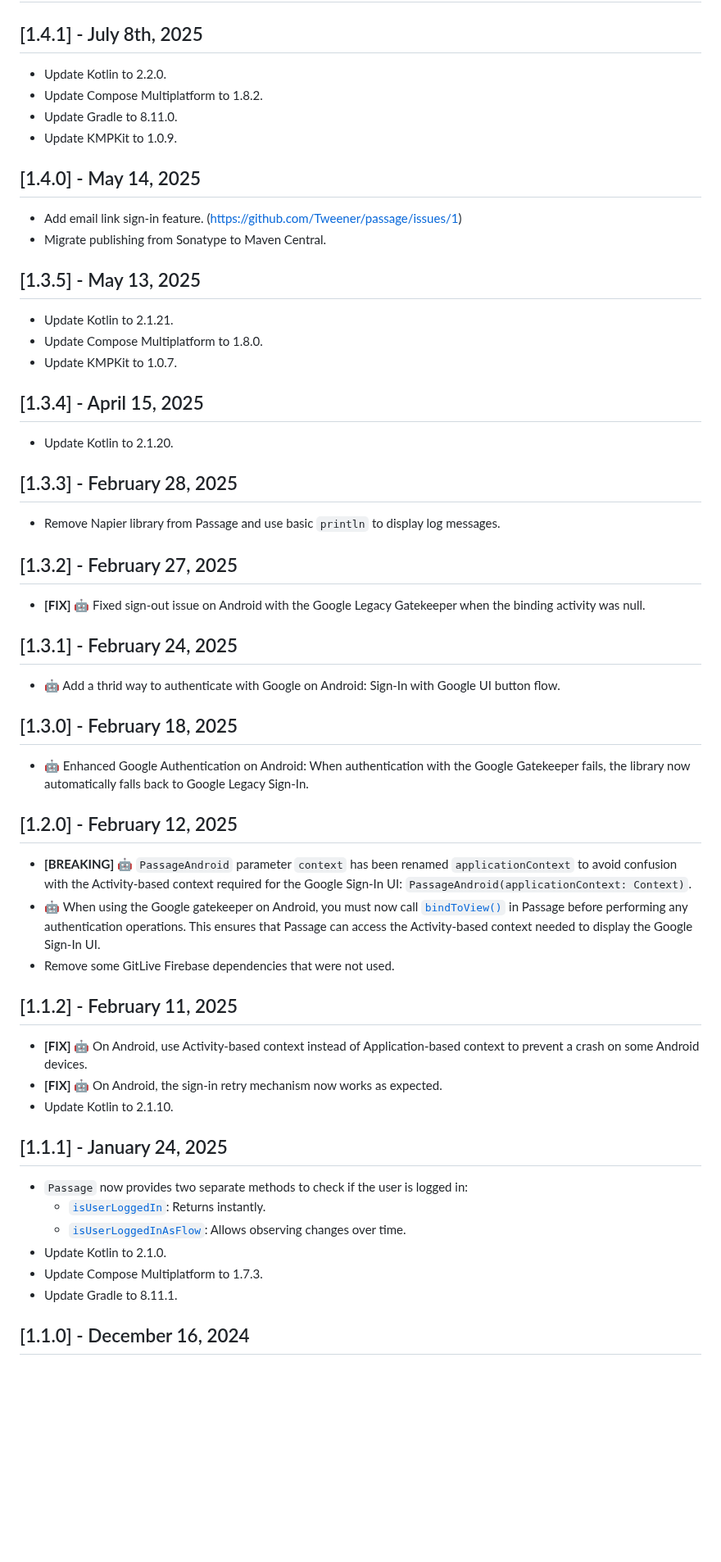
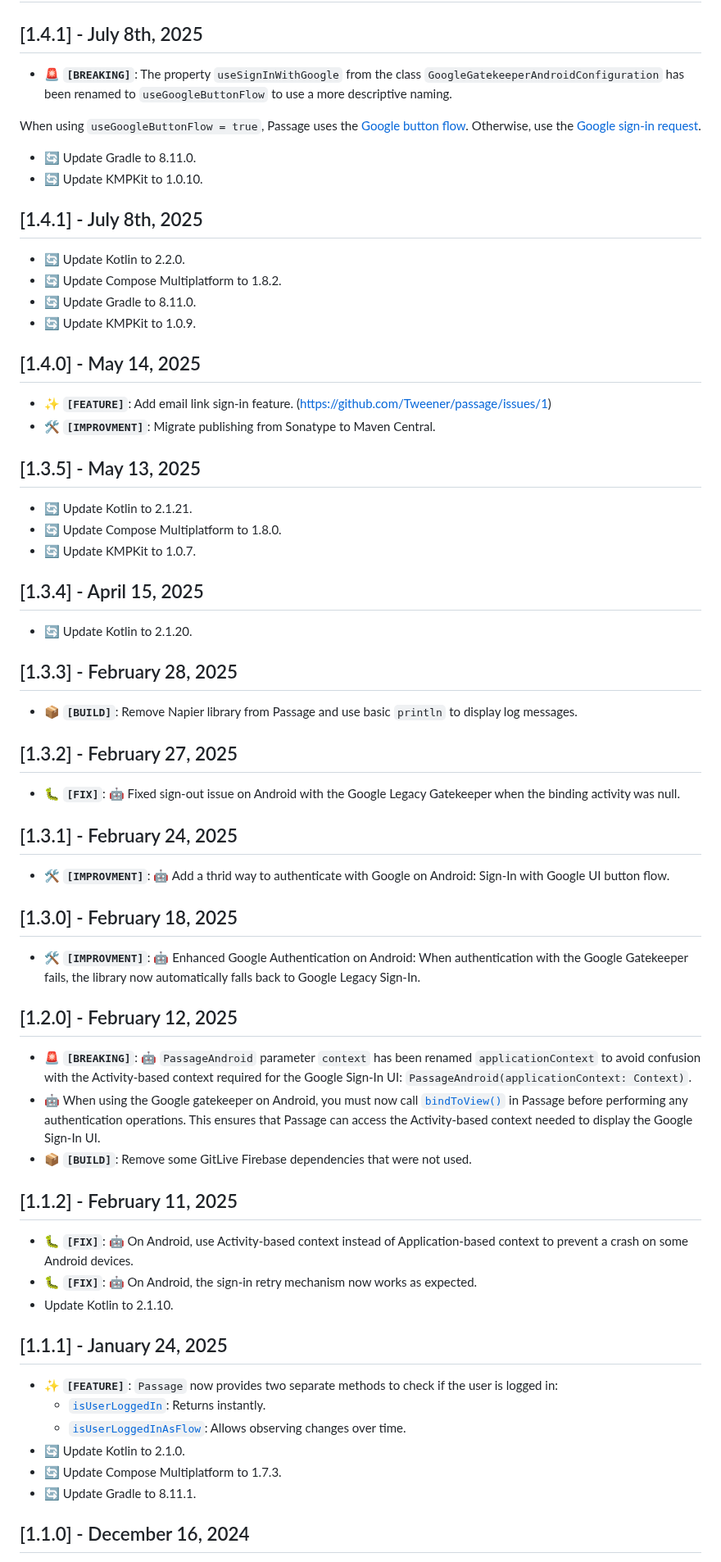
Before and after one commit to Tweener/passage, a Markdown page: CHANGELOG.md, the part around one of its changes. Shown at 82% size. Rendered like a GitHub page; blank space fills up the shorter version.

```diff
--- a/CHANGELOG.md
+++ b/CHANGELOG.md
@@ -2,51 +2,58 @@
 # Changelog
 
 ## [1.4.1] - July 8th, 2025
-- Update Kotlin to 2.2.0.
-- Update Compose Multiplatform to 1.8.2.
-- Update Gradle to 8.11.0.
-- Update KMPKit to 1.0.9.
+- 🚨 **`[BREAKING]`**: The property `useSignInWithGoogle` from the class `GoogleGatekeeperAndroidConfiguration` has been renamed to `useGoogleButtonFlow` to use a more descriptive naming.
+
+When using `useGoogleButtonFlow = true`, Passage uses the [Google button flow](https://developer.android.com/identity/sign-in/credential-manager-siwg#trigger-siwg). Otherwise, use the [Google sign-in request](https://developer.android.com/identity/sign-in/credential-manager-siwg#instantiate-google).
+- 🔄 Update Gradle to 8.11.0.
+- 🔄 Update KMPKit to 1.0.10.
+
+## [1.4.1] - July 8th, 2025
+- 🔄 Update Kotlin to 2.2.0.
+- 🔄 Update Compose Multiplatform to 1.8.2.
+- 🔄 Update Gradle to 8.11.0.
+- 🔄 Update KMPKit to 1.0.9.
 
 ## [1.4.0] - May 14, 2025
-- Add email link sign-in feature. (https://github.com/Tweener/passage/issues/1)
-- Migrate publishing from Sonatype to Maven Central.
+- ✨ **`[FEATURE]`**: Add email link sign-in feature. (https://github.com/Tweener/passage/issues/1)
+- 🛠 **`[IMPROVMENT]`**: Migrate publishing from Sonatype to Maven Central.
 
 ## [1.3.5] - May 13, 2025
-- Update Kotlin to 2.1.21.
-- Update Compose Multiplatform to 1.8.0.
-- Update KMPKit to 1.0.7.
+- 🔄 Update Kotlin to 2.1.21.
+- 🔄 Update Compose Multiplatform to 1.8.0.
+- 🔄 Update KMPKit to 1.0.7.
 
 ## [1.3.4] - April 15, 2025
-- Update Kotlin to 2.1.20.
+- 🔄 Update Kotlin to 2.1.20.
 
 ## [1.3.3] - February 28, 2025
-- Remove Napier library from Passage and use basic `println` to display log messages.
+- 📦 **`[BUILD]`**: Remove Napier library from Passage and use basic `println` to display log messages.
 
 ## [1.3.2] - February 27, 2025
-- **[FIX]** 🤖 Fixed sign-out issue on Android with the Google Legacy Gatekeeper when the binding activity was null.
+- 🐛 **`[FIX]`**: 🤖 Fixed sign-out issue on Android with the Google Legacy Gatekeeper when the binding activity was null.
 
 ## [1.3.1] - February 24, 2025
-- 🤖 Add a thrid way to authenticate with Google on Android: Sign-In with Google UI button flow.
+- 🛠 **`[IMPROVMENT]`**: 🤖 Add a thrid way to authenticate with Google on Android: Sign-In with Google UI button flow.
 
 ## [1.3.0] - February 18, 2025
-- 🤖 Enhanced Google Authentication on Android: When authentication with the Google Gatekeeper fails, the library now automatically falls back to Google Legacy Sign-In.
+- 🛠 **`[IMPROVMENT]`**: 🤖 Enhanced Google Authentication on Android: When authentication with the Google Gatekeeper fails, the library now automatically falls back to Google Legacy Sign-In.
 
 ## [1.2.0] - February 12, 2025
-- **[BREAKING]** 🤖 `PassageAndroid` parameter `context` has been renamed `applicationContext` to avoid confusion with the Activity-based context required for the Google Sign-In UI: `PassageAndroid(applicationContext: Context)`.
+- 🚨 **`[BREAKING]`**: 🤖 `PassageAndroid` parameter `context` has been renamed `applicationContext` to avoid confusion with the Activity-based context required for the Google Sign-In UI: `PassageAndroid(applicationContext: Context)`.
 - 🤖 When using the Google gatekeeper on Android, you must now call [`bindToView()`](https://github.com/Tweener/passage/blob/main/passage/src/commonMain/kotlin/com/tweener/passage/Passage.kt#L107) in Passage before performing any authentication operations. This ensures that Passage can access the Activity-based context needed to display the Google Sign-In UI.
-- Remove some GitLive Firebase dependencies that were not used.
+- 📦 **`[BUILD]`**: Remove some GitLive Firebase dependencies that were not used.
 
 ## [1.1.2] - February 11, 2025
-- **[FIX]** 🤖 On Android, use Activity-based context instead of Application-based context to prevent a crash on some Android devices.
-- **[FIX]** 🤖 On Android, the sign-in retry mechanism now works as expected.
+- 🐛 **`[FIX]`**: 🤖 On Android, use Activity-based context instead of Application-based context to prevent a crash on some Android devices.
+- 🐛 **`[FIX]`**: 🤖 On Android, the sign-in retry mechanism now works as expected.
 - Update Kotlin to 2.1.10.
 
 ## [1.1.1] - January 24, 2025
-- `Passage` now provides two separate methods to check if the user is logged in:
+- ✨ **`[FEATURE]`**: `Passage` now provides two separate methods to check if the user is logged in:
   - [`isUserLoggedIn`](https://github.com/Tweener/passage/blob/main/passage/src/commonMain/kotlin/com/tweener/passage/Passage.kt#L128): Returns instantly.
   - [`isUserLoggedInAsFlow`](https://github.com/Tweener/passage/blob/main/passage/src/commonMain/kotlin/com/tweener/passage/Passage.kt#L136): Allows observing changes over time.
-- Update Kotlin to 2.1.0.
-- Update Compose Multiplatform to 1.7.3.
-- Update Gradle to 8.11.1.
+- 🔄 Update Kotlin to 2.1.0.
+- 🔄 Update Compose Multiplatform to 1.7.3.
+- 🔄 Update Gradle to 8.11.1.
 
 ## [1.1.0] - December 16, 2024
```
Also changed, not shown: other parts of CHANGELOG.md (+3 -3 lines).
